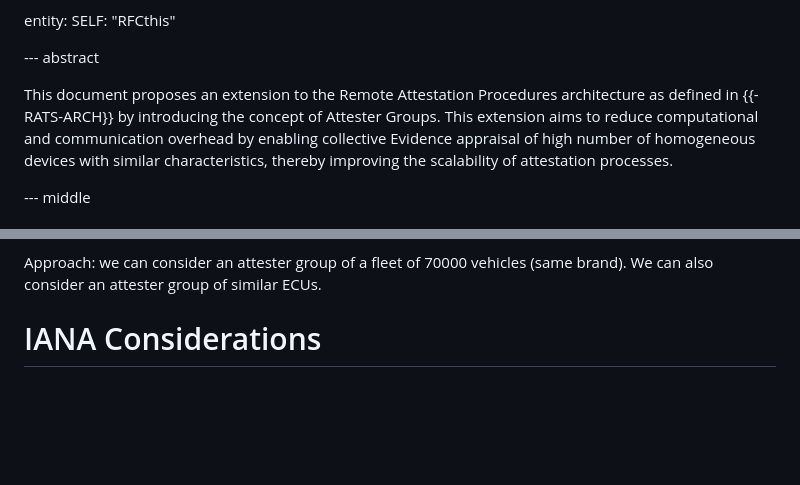
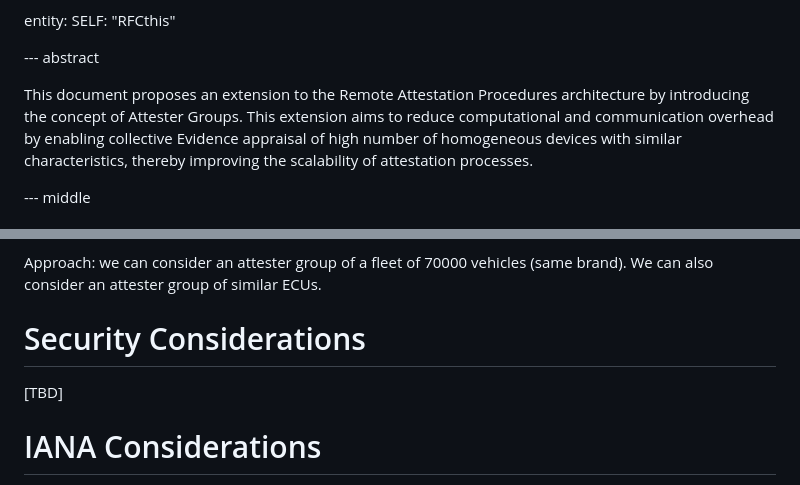
Before and after one commit to ietf-rats/draft-labiod-rats-attester-groups, a Markdown page: draft-labiod-rats-attester-groups.md, 2 parts joined by grey strips. Drawn GitHub-style; blank space fills up the shorter version.

```diff
--- a/draft-labiod-rats-attester-groups.md
+++ b/draft-labiod-rats-attester-groups.md
@@ -55,7 +55,7 @@ entity:
 --- abstract
 
 This document proposes an extension to the Remote Attestation
-Procedures architecture as defined in {{-RATS-ARCH}} by introducing the
+Procedures architecture by introducing the
 concept of Attester Groups. This extension aims to reduce computational
 and communication overhead by enabling collective Evidence appraisal
 of high number of homogeneous devices with similar characteristics, thereby improving the scalability
@@ -143,7 +143,9 @@ like attester group of all in-vehicle ECUs or attested group of vehicles within
 
 Approach: we can consider an attester group of a fleet of 70000 vehicles (same brand). We can also consider an attester group of similar ECUs.
 
+# Security Considerations
 
+[TBD]
 
 # IANA Considerations
 
```
